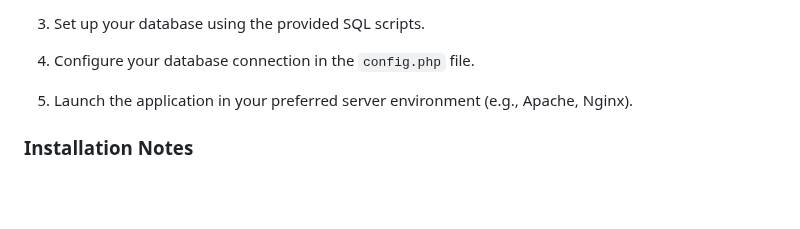
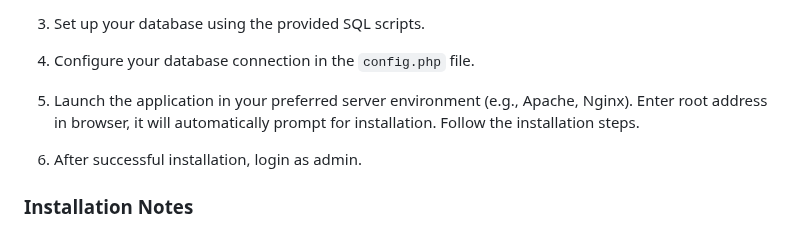
Before and after one commit to obinnadyke/fobrain, a Markdown page: README.md, the part around the change. Rendered like a GitHub page; blank space fills up the shorter version.

```diff
--- a/README.md
+++ b/README.md
@@ -64,7 +64,9 @@ To get started with Fobrain, follow these steps:
 
 4. Configure your database connection in the `config.php` file.
 
-5. Launch the application in your preferred server environment (e.g., Apache, Nginx).
+5. Launch the application in your preferred server environment (e.g., Apache, Nginx). Enter root address in browser, it will automatically prompt for installation. Follow the installation steps.
+
+6. After successful installation, login as admin.
 
 ### Installation Notes
 
```
